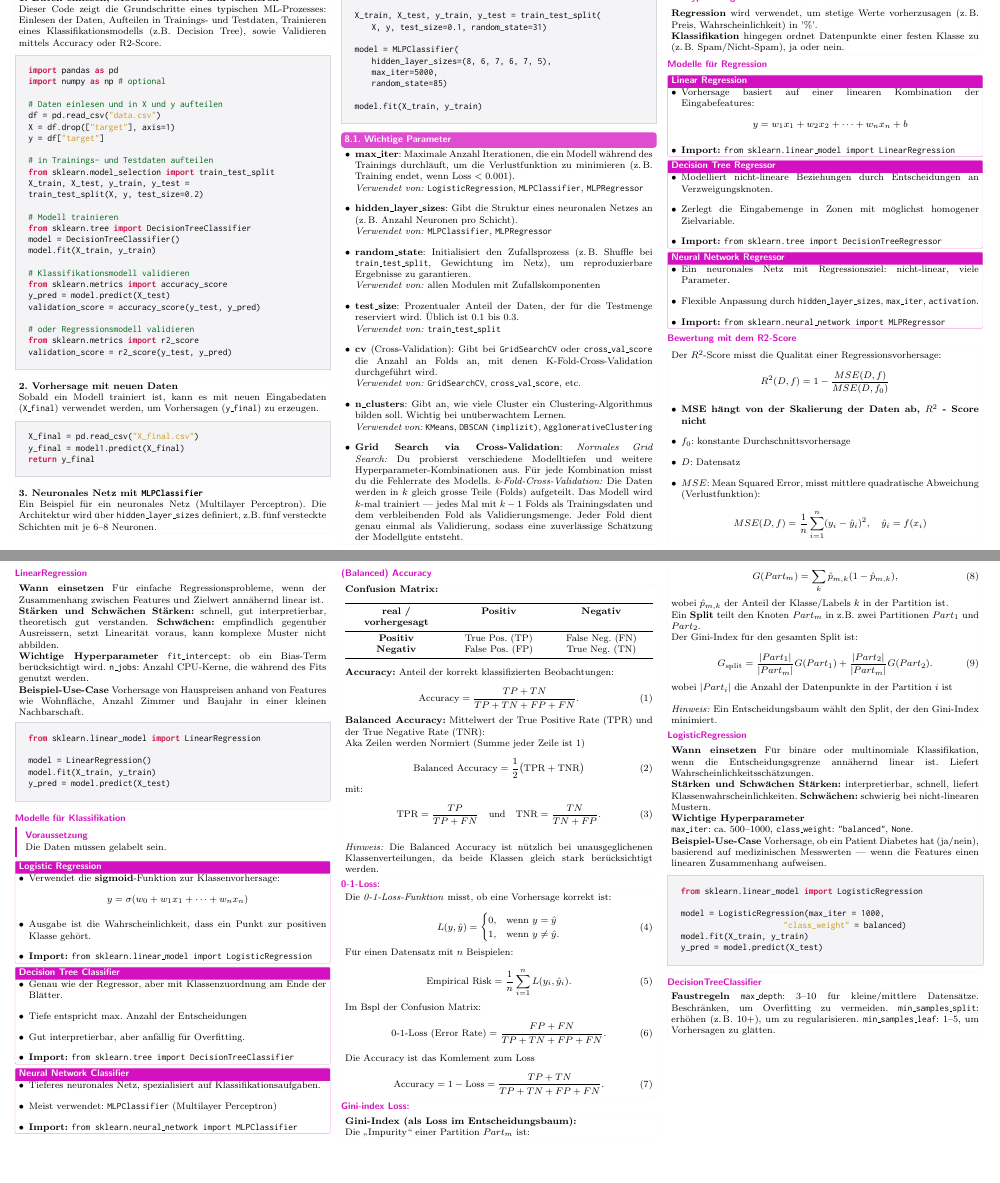
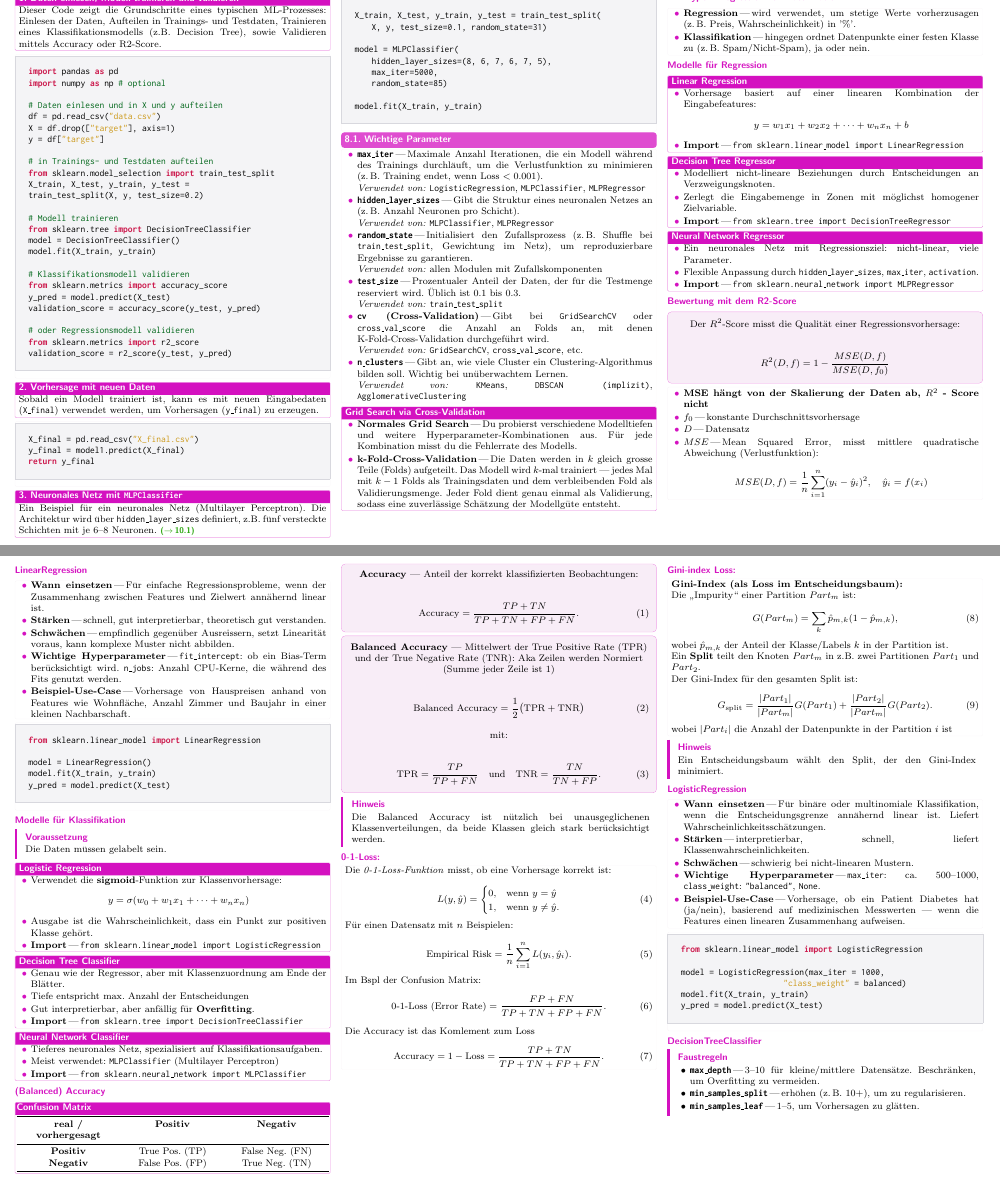
Before and after one commit to lhliddal/eth-informatik2-zsf-fs2026-hliddal, a LaTeX document (main.tex, which reads chapters/08_ml.tex): two parts of pages 10 and 11 of 24, joined at a grey line, cut so that both start at the same text, the shorter picture padded with empty space. Compiled offline with pdfLaTeX.

Commit message:
Rework Phase 3c-2: ch08 (ML) auf semantische Boxen
- Nummerierte Intro-Pseudo-Headings -> Box-Titel
- Parameter-Liste + Modell-Karten (Wann einsetzen/Staerken/Schwaechen/
  Hyperparameter/Use-Case) -> factlist mit ZSFFact
- Grid Search via CV in eigene betitelte Box ausgelagert
- R2-Score, Accuracy, Balanced Accuracy -> formulabox
- Confusion Matrix -> tablebox; Hinweise -> statementbox
- 5x Faustregeln -> propertylist; Pro/Con-Listen -> factlist
- Massnahmen bei zu niedrigem accuracy_score -> procedure
- Gini-Box: versehentliche Box-Teilung mitten im Satz repariert
- ZSFkeyword: sigmoid, Overfitting, Data Leakage; 4x ZSFref zu ch10/ch11
- textbf: 59 -> 12 (Rest: strukturell/echte Betonung)

Co-Authored-By: Claude Fable 5 <noreply@anthropic.com>

```diff
--- a/chapters/08_ml.tex
+++ b/chapters/08_ml.tex
@@ -72,41 +66,40 @@ model.fit(X_train, y_train)
 
 \subsection{Wichtige Parameter}\label{sec:08-wichtige-parameter}
 \begin{contentbox}
-\begin{itemize}
-  \item \textbf{max\_iter}: Maximale Anzahl Iterationen, die ein Modell während des Trainings durchläuft, um die Verlustfunktion zu minimieren (z.\,B. Training endet, wenn Loss $< 0.001$).\\
-  \textit{Verwendet von:} \texttt{LogisticRegression}, \texttt{MLPClassifier}, \texttt{MLPRegressor}
+\begin{factlist}
+\ZSFFact{\texttt{max\_iter}}{Maximale Anzahl Iterationen, die ein Modell während des Trainings durchläuft, um die Verlustfunktion zu minimieren (z.\,B. Training endet, wenn Loss $< 0.001$).\\
+  \textit{Verwendet von:} \texttt{LogisticRegression}, \texttt{MLPClassifier}, \texttt{MLPRegressor}}
+\ZSFFact{\texttt{hidden\_layer\_sizes}}{Gibt die Struktur eines neuronalen Netzes an (z.\,B. Anzahl Neuronen pro Schicht).\\
+  \textit{Verwendet von:} \texttt{MLPClassifier}, \texttt{MLPRegressor}}
+\ZSFFact{\texttt{random\_state}}{Initialisiert den Zufallsprozess (z.\,B. Shuffle bei \texttt{train\_test\_split}, Gewichtung im Netz), um reproduzierbare Ergebnisse zu garantieren.\\
+  \textit{Verwendet von:} allen Modulen mit Zufallskomponenten}
+\ZSFFact{\texttt{test\_size}}{Prozentualer Anteil der Daten, der für die Testmenge reserviert wird. Üblich ist $0.1$ bis $0.3$.\\
+  \textit{Verwendet von:} \texttt{train\_test\_split}}
+\ZSFFact{\texttt{cv} (Cross-Validation)}{Gibt bei \texttt{GridSearchCV} oder \texttt{cross\_val\_score} die Anzahl an Folds an, mit denen K-Fold-Cross-Validation durchgeführt wird.\\
+  \textit{Verwendet von:} \texttt{GridSearchCV}, \texttt{cross\_val\_score}, etc.}
+\ZSFFact{\texttt{n\_clusters}}{Gibt an, wie viele Cluster ein Clustering-Algorithmus bilden soll. Wichtig bei unüberwachtem Lernen.\\
+  \textit{Verwendet von:} \texttt{KMeans}, \texttt{DBSCAN (implizit)}, \texttt{AgglomerativeClustering}}
+\end{factlist}
+\end{contentbox}
 
-  \item \textbf{hidden\_layer\_sizes}: Gibt die Struktur eines neuronalen Netzes an (z.\,B. Anzahl Neuronen pro Schicht).\\
-  \textit{Verwendet von:} \texttt{MLPClassifier}, \texttt{MLPRegressor}
-
-  \item \textbf{random\_state}: Initialisiert den Zufallsprozess (z.\,B. Shuffle bei \texttt{train\_test\_split}, Gewichtung im Netz), um reproduzierbare Ergebnisse zu garantieren.\\
-  \textit{Verwendet von:} allen Modulen mit Zufallskomponenten
-
-  \item \textbf{test\_size}: Prozentualer Anteil der Daten, der für die Testmenge reserviert wird. Üblich ist $0.1$ bis $0.3$.\\
-  \textit{Verwendet von:} \texttt{train\_test\_split}
- \item \textbf{cv} (Cross-Validation): Gibt bei \texttt{GridSearchCV} oder \texttt{cross\_val\_score} die Anzahl an Folds an, mit denen K-Fold-Cross-Validation durchgeführt wird.\\
-  \textit{Verwendet von:} \texttt{GridSearchCV}, \texttt{cross\_val\_score}, etc.
-
-  \item \textbf{n\_clusters}: Gibt an, wie viele Cluster ein Clustering-Algorithmus bilden soll. Wichtig bei unüberwachtem Lernen.\\
-  \textit{Verwendet von:} \texttt{KMeans}, \texttt{DBSCAN (implizit)}, \texttt{AgglomerativeClustering}
-
-  \item \textbf{Grid Search via Cross-Validation}:
-	\textit{Normales Grid Search:}
-Du probierst verschiedene Modelltiefen und weitere Hyperparameter-Kombinationen aus.
-Für jede Kombination misst du die Fehlerrate des Modells.
-	\textit{k-Fold-Cross-Validation:}
-Die Daten werden in $k$ gleich grosse Teile (Folds) aufgeteilt.
+\begin{contentbox}[Grid Search via Cross-Validation]
+\begin{factlist}
+\ZSFFact{Normales Grid Search}{Du probierst verschiedene Modelltiefen und weitere Hyperparameter-Kombinationen aus.
+Für jede Kombination misst du die Fehlerrate des Modells.}
+\ZSFFact{k-Fold-Cross-Validation}{Die Daten werden in $k$ gleich grosse Teile (Folds) aufgeteilt.
 Das Modell wird $k$-mal trainiert — jedes Mal mit $k-1$ Folds als Trainingsdaten und dem verbleibenden Fold als Validierungsmenge.
-Jeder Fold dient genau einmal als Validierung, sodass eine zuverlässige Schätzung der Modellgüte entsteht.
-\end{itemize}
+Jeder Fold dient genau einmal als Validierung, sodass eine zuverlässige Schätzung der Modellgüte entsteht.}
+\end{factlist}
 \end{contentbox}
 
 \subsection{Modelle}\label{sec:08-modelle}
 
 \subsubsection{ML-Typen: Regression vs. Klassifikation}
 \begin{contentbox}
-\textbf{Regression} wird verwendet, um stetige Werte vorherzusagen (z.\,B. Preis, Wahrscheinlichkeit) in '\%'. \\
-\textbf{Klassifikation} hingegen ordnet Datenpunkte einer festen Klasse zu (z.\,B. Spam/Nicht-Spam), ja oder nein.
+\begin{factlist}
+\ZSFFact{Regression}{wird verwendet, um stetige Werte vorherzusagen (z.\,B. Preis, Wahrscheinlichkeit) in '\%'.}
+\ZSFFact{Klassifikation}{hingegen ordnet Datenpunkte einer festen Klasse zu (z.\,B. Spam/Nicht-Spam), ja oder nein.}
+\end{factlist}
 \end{contentbox}
 
 
@@ -114,66 +107,63 @@ Jeder Fold dient genau einmal als Validierung, sodass eine zuverlässige Schätz
 \subsubsection{Modelle für Regression}
 
 \begin{contentbox}[Linear Regression]
-\begin{itemize}
+\begin{factlist}
 \item Vorhersage basiert auf einer linearen Kombination der Eingabefeatures:
   \[
   y = w_1 x_1 + w_2 x_2 + \cdots + w_n x_n + b
   \]
-  \item \textbf{Import:} \texttt{from sklearn.linear\_model import LinearRegression}
-\end{itemize}
+\ZSFFact{Import}{\texttt{from sklearn.linear\_model import LinearRegression}}
+\end{factlist}
 \end{contentbox}
 
 \begin{contentbox}[Decision Tree Regressor]
-\begin{itemize}
+\begin{factlist}
 \item Modelliert nicht-lineare Beziehungen durch Entscheidungen an Verzweigungsknoten.
 \item Zerlegt die Eingabemenge in Zonen mit möglichst homogener Zielvariable.
-  \item \textbf{Import:} \texttt{from sklearn.tree import DecisionTreeRegressor}
-\end{itemize}
+\ZSFFact{Import}{\texttt{from sklearn.tree import DecisionTreeRegressor}}
+\end{factlist}
 \end{contentbox}
 
 \begin{contentbox}[Neural Network Regressor]
-\begin{itemize}
+\begin{factlist}
 \item Ein neuronales Netz mit Regressionsziel: nicht-linear, viele Parameter.
 \item Flexible Anpassung durch \texttt{hidden\_layer\_sizes}, \texttt{max\_iter}, \texttt{activation}.
-  \item \textbf{Import:} \texttt{from sklearn.neural\_network import MLPRegressor}
-\end{itemize}
+\ZSFFact{Import}{\texttt{from sklearn.neural\_network import MLPRegressor}}
+\end{factlist}
 \end{contentbox}
 
 \subsubsection{Bewertung mit dem R2-Score}
-\begin{contentbox}
+\begin{formulabox}
 Der $R^2$-Score misst die Qualität einer Regressionsvorhersage:
 
 \[
 R^2(D,f) = 1 - \frac{MSE(D,f)}{MSE(D,f_0)}
 \]
+\end{formulabox}
 
-\begin{itemize}
+\begin{contentbox}
+\begin{factlist}
 \item \textbf{MSE hängt von der Skalierung der Daten ab, $R^2$ - Score nicht}
-  \item $f_0$: konstante Durchschnittsvorhersage
-  \item $D$: Datensatz
-  \item $MSE$: Mean Squared Error, misst mittlere quadratische Abweichung (Verlustfunktion):
+\ZSFFact{$f_0$}{konstante Durchschnittsvorhersage}
+\ZSFFact{$D$}{Datensatz}
+\ZSFFact{$MSE$}{Mean Squared Error, misst mittlere quadratische Abweichung (Verlustfunktion):
   \[
   MSE(D,f) = \frac{1}{n} \sum_{i=1}^n (y_i - \hat{y}_i)^2,\quad \hat{y}_i = f(x_i)
-  \]
-\end{itemize}
+  \]}
+\end{factlist}
 \end{contentbox}
 
 
 \subsubsection{LinearRegression}
 \begin{contentbox}
-    \textbf{Wann einsetzen}
-    Für einfache Regressionsprobleme, wenn der Zusammenhang zwischen Features und Zielwert annähernd linear ist.
-
-\textbf{Stärken und Schwächen}
-\textbf{Stärken:} schnell, gut interpretierbar, theoretisch gut verstanden.
-\textbf{Schwächen:} empfindlich gegenüber Ausreissern, setzt Linearität voraus, kann komplexe Muster nicht abbilden.
-
-\textbf{Wichtige Hyperparameter}
-\texttt{fit\_intercept}: ob ein Bias-Term berücksichtigt wird.
-\texttt{n\_jobs}: Anzahl CPU-Kerne, die während des Fits genutzt werden.
-
-\textbf{Beispiel-Use-Case}
-Vorhersage von Hauspreisen anhand von Features wie Wohnfläche, Anzahl Zimmer und Baujahr in einer kleinen Nachbarschaft.
+\begin{factlist}
+\ZSFFact{Wann einsetzen}{Für einfache Regressionsprobleme, wenn der Zusammenhang zwischen Features und Zielwert annähernd linear ist.}
+\ZSFFact{Stärken}{schnell, gut interpretierbar, theoretisch gut verstanden.}
+\ZSFFact{Schwächen}{empfindlich gegenüber Ausreissern, setzt Linearität voraus, kann komplexe Muster nicht abbilden.}
+\ZSFFact{Wichtige Hyperparameter}{\texttt{fit\_intercept}: ob ein Bias-Term berücksichtigt wird.
+\texttt{n\_jobs}: Anzahl CPU-Kerne, die während des Fits genutzt werden.}
+\ZSFFact{Beispiel-Use-Case}{Vorhersage von Hauspreisen anhand von Features wie Wohnfläche, Anzahl Zimmer und Baujahr in einer kleinen Nachbarschaft.}
+\end{factlist}
 \end{contentbox}
 \begin{codebox}
 \begin{lstlisting}[style=CodeExpert]
@@ -196,42 +186,37 @@ Die Daten müssen gelabelt sein.
 \end{statementbox}
 
 \begin{contentbox}[Logistic Regression]
-\begin{itemize}
-  \item Verwendet die \textbf{sigmoid}-Funktion zur Klassenvorhersage:
+\begin{factlist}
+\item Verwendet die \ZSFkeyword{sigmoid}-Funktion zur Klassenvorhersage:
   \[
   y = \sigma(w_0 + w_1 x_1 + \cdots + w_n x_n)
   \]
 \item Ausgabe ist die Wahrscheinlichkeit, dass ein Punkt zur positiven Klasse gehört.
-  \item \textbf{Import:} \texttt{from sklearn.linear\_model import LogisticRegression}
-\end{itemize}
+\ZSFFact{Import}{\texttt{from sklearn.linear\_model import LogisticRegression}}
+\end{factlist}
 \end{contentbox}
 
 \begin{contentbox}[Decision Tree Classifier]
-\begin{itemize}
+\begin{factlist}
 \item Genau wie der Regressor, aber mit Klassenzuordnung am Ende der Blätter.
 \item Tiefe entspricht max. Anzahl der Entscheidungen
-  \item Gut interpretierbar, aber anfällig für Overfitting.
-  \item \textbf{Import:} \texttt{from sklearn.tree import DecisionTreeClassifier}
-\end{itemize}
+\item Gut interpretierbar, aber anfällig für \ZSFkeyword{Overfitting}.
+\ZSFFact{Import}{\texttt{from sklearn.tree import DecisionTreeClassifier}}
+\end{factlist}
 \end{contentbox}
 
 \begin{contentbox}[Neural Network Classifier]
-\begin{itemize}
+\begin{factlist}
 \item Tieferes neuronales Netz, spezialisiert auf Klassifikationsaufgaben.
 \item Meist verwendet: \texttt{MLPClassifier} (Multilayer Perceptron)
-  \item \textbf{Import:} \texttt{from sklearn.neural\_network import MLPClassifier}
-\end{itemize}
+\ZSFFact{Import}{\texttt{from sklearn.neural\_network import MLPClassifier}}
+\end{factlist}
 \end{contentbox}
 
 
 
 \subsubsection{(Balanced) Accuracy}
-\begin{contentbox}
-
-
-\textbf{Confusion Matrix:}
-
-\begin{center}
+\begin{tablebox}[Confusion Matrix]
 \begin{ZSFtablePlain}{C C C}
 \toprule
 \textbf{real / vorhergesagt} & \textbf{Positiv} & \textbf{Negativ} \\
@@ -331,27 +312,20 @@ G_{\text{split}} =
 \end{equation}
 
 wobei $|Part_i|$ die Anzahl der Datenpunkte in der Partition $i$ ist
+\end{contentbox}
 
-\ZSFgapL
-
-\textit{Hinweis:} Ein Entscheidungsbaum wählt den Split, der den Gini-Index minimiert.
-
-\end{contentbox}
+\begin{statementbox}[Hinweis]
+Ein Entscheidungsbaum wählt den Split, der den Gini-Index minimiert.
+\end{statementbox}
 \subsubsection{LogisticRegression}
 \begin{contentbox}
-\textbf{Wann einsetzen}
-Für binäre oder multinomiale Klassifikation, wenn die Entscheidungsgrenze annähernd linear ist. Liefert Wahrscheinlichkeitsschätzungen.
-
-\textbf{Stärken und Schwächen}
-\textbf{Stärken:} interpretierbar, schnell, liefert Klassenwahrscheinlichkeiten.
-\textbf{Schwächen:} schwierig bei nicht-linearen Mustern.
-
-\textbf{Wichtige Hyperparameter}
-
-\texttt{max\_iter}: ca. 500--1000, \texttt{class\_weight}: \texttt{"balanced"}, \texttt{None}.
-
-\textbf{Beispiel-Use-Case}
-Vorhersage, ob ein Patient Diabetes hat (ja/nein), basierend auf medizinischen Messwerten — wenn die Features einen linearen Zusammenhang aufweisen.
+\begin{factlist}
+\ZSFFact{Wann einsetzen}{Für binäre oder multinomiale Klassifikation, wenn die Entscheidungsgrenze annähernd linear ist. Liefert Wahrscheinlichkeitsschätzungen.}
+\ZSFFact{Stärken}{interpretierbar, schnell, liefert Klassenwahrscheinlichkeiten.}
+\ZSFFact{Schwächen}{schwierig bei nicht-linearen Mustern.}
+\ZSFFact{Wichtige Hyperparameter}{\texttt{max\_iter}: ca. 500--1000, \texttt{class\_weight}: \texttt{"balanced"}, \texttt{None}.}
+\ZSFFact{Beispiel-Use-Case}{Vorhersage, ob ein Patient Diabetes hat (ja/nein), basierend auf medizinischen Messwerten — wenn die Features einen linearen Zusammenhang aufweisen.}
+\end{factlist}
 \end{contentbox}
 \begin{codebox}
 \begin{lstlisting}[style=CodeExpert]
@@ -365,12 +339,11 @@ y_pred = model.predict(X_test)
 \end{codebox}
 
 \subsubsection{DecisionTreeClassifier}
-\begin{contentbox}
-\textbf{Faustregeln}
-\texttt{max\_depth}: 3--10 für kleine/mittlere Datensätze. Beschränken, um Overfitting zu vermeiden.
-\texttt{min\_samples\_split}: erhöhen (z.\,B. 10+), um zu regularisieren.
-\texttt{min\_samples\_leaf}: 1--5, um Vorhersagen zu glätten.
-\end{contentbox}
+\begin{propertylist}[Faustregeln]
+\ZSFFact{\texttt{max\_depth}}{3--10 für kleine/mittlere Datensätze. Beschränken, um Overfitting zu vermeiden.}
+\ZSFFact{\texttt{min\_samples\_split}}{erhöhen (z.\,B. 10+), um zu regularisieren.}
+\ZSFFact{\texttt{min\_samples\_leaf}}{1--5, um Vorhersagen zu glätten.}
+\end{propertylist}
 \begin{codebox}
 \begin{lstlisting}[style=CodeExpert]
 from sklearn.tree import DecisionTreeClassifier
```
Also changed, not shown: chapters/08_ml.tex (145 more changed lines). Lines whose indentation alone changed are shown as unchanged.
